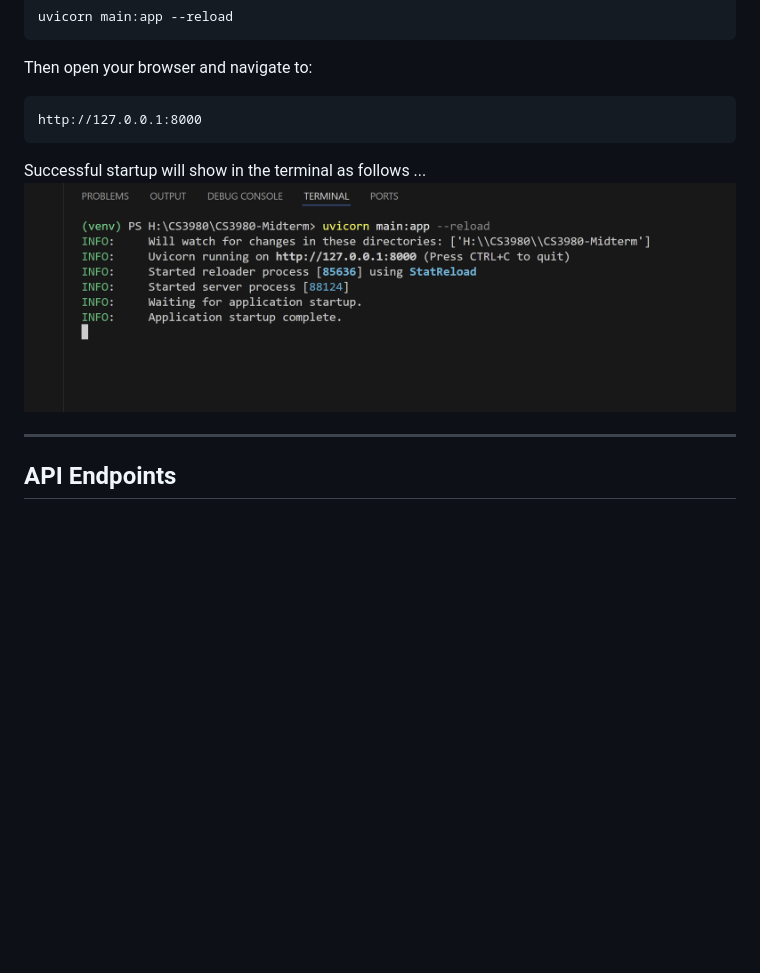
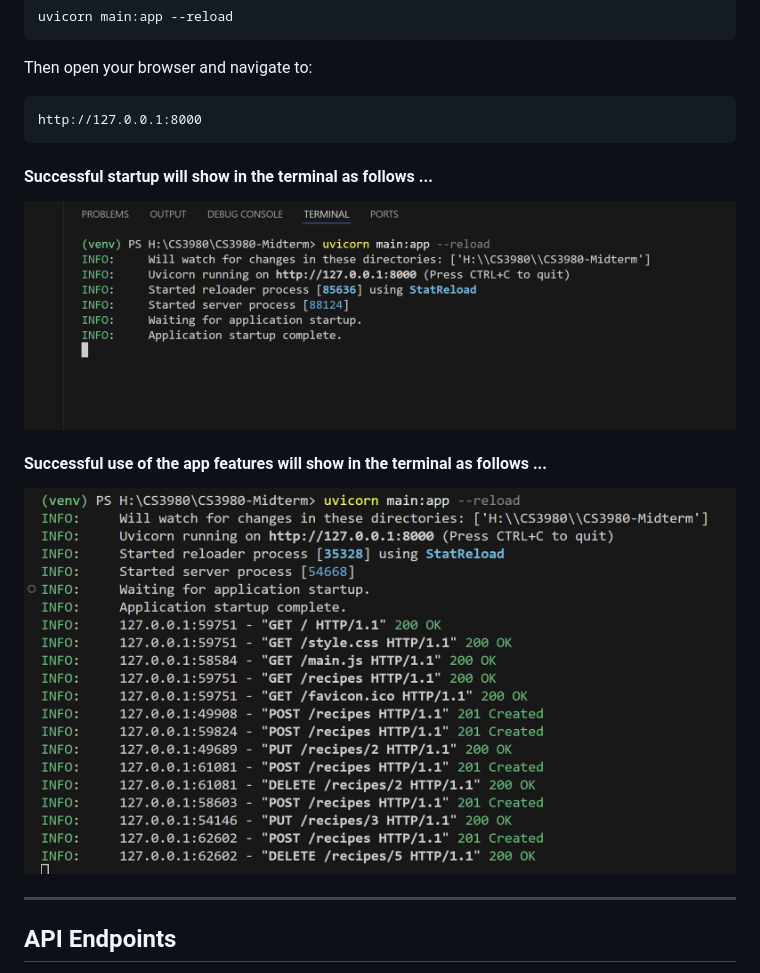
Before and after one commit to allysonkuhn/CS3980-Midterm, a Markdown page: README.md, the part around the change. GitHub-like rendering; pictures changed too: images/terminal2-image.png (added); blank space fills up the shorter version.

Commit message:
Minor edits to Read Me

````diff
--- a/README.md
+++ b/README.md
@@ -46,8 +46,11 @@ Then open your browser and navigate to:
 http://127.0.0.1:8000
 ```
 
-Successful startup will show in the terminal as follows ...
+#### Successful startup will show in the terminal as follows ...
 ![alt text](images/terminal-image.png)
+
+#### Successful use of the app features will show in the terminal as follows ...
+![alt text](images/terminal2-image.png)
 
 ---
 
````
